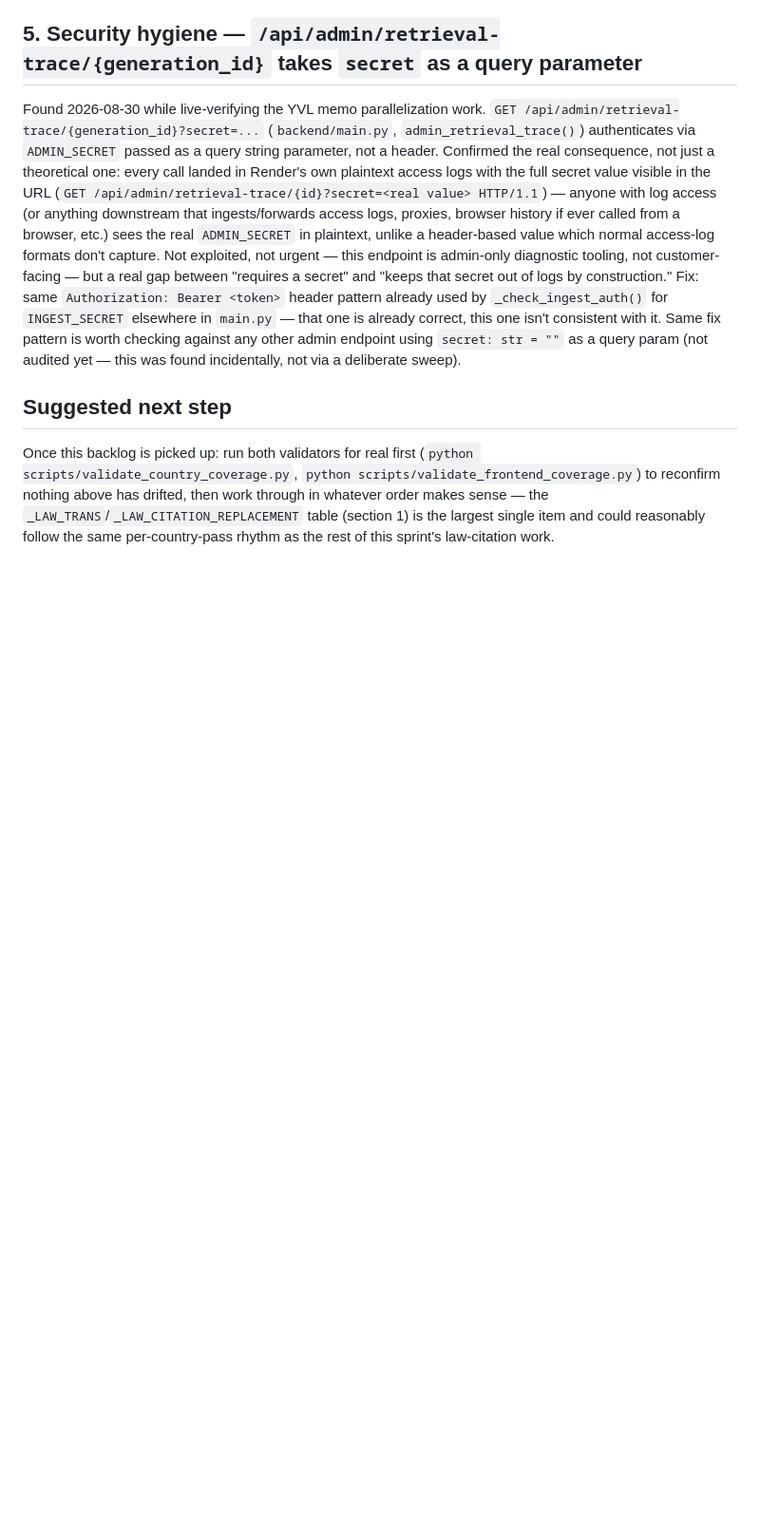
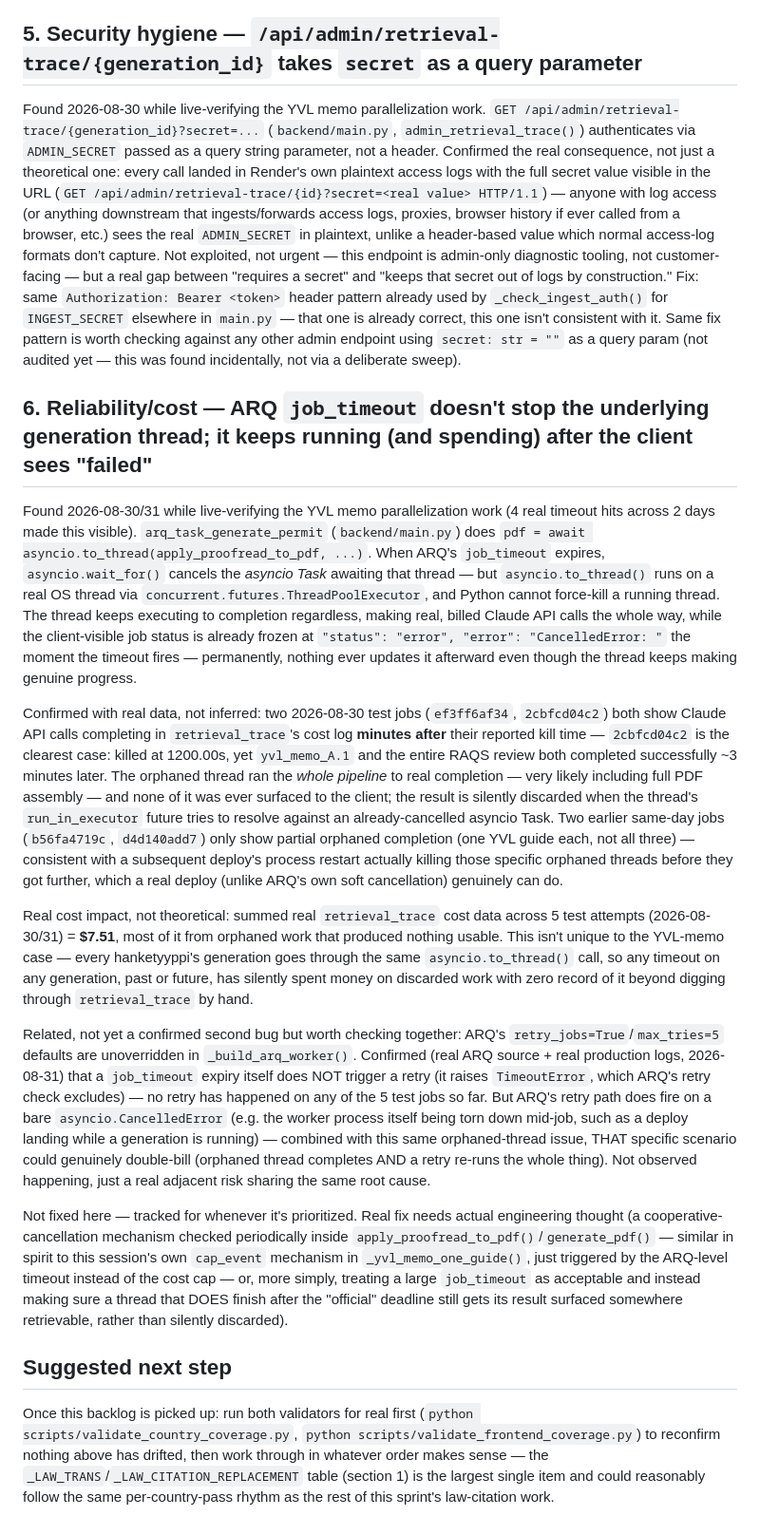
Before and after one commit to jeremakela-web/nce-energy-permit-ai, a Markdown page: COVERAGE_GAPS_BACKLOG.md, the part around the change. Shown at 95% size. Drawn GitHub-style; blank space fills up the shorter version.

Commit message:
Add orphaned-generation-thread backlog entry (real cost impact confirmed)
Found while live-verifying the YVL memo parallelization work: ARQ's
job_timeout cancels the asyncio Task awaiting apply_proofread_to_pdf(), but
the underlying asyncio.to_thread() OS thread can't be force-killed and keeps
running to real completion (making real, billed Claude API calls) after the
client-visible job status is already frozen at "error". Confirmed with real
retrieval_trace data: 2cbfcd04c2 was killed at 1200s, yet yvl_memo_A.1 and
the full RAQS review both completed ~3 minutes later, orphaned. Real total
cost across 5 test attempts: $7.51, much of it from discarded orphaned work.

Also checked and documented: ARQ's job_timeout expiry itself does NOT
trigger a retry (raises TimeoutError, which ARQ's retry check excludes --
confirmed via ARQ source + zero duplicate "START" log lines across all 5
test jobs), but the unoverridden retry_jobs=True/max_tries=5 defaults DO
fire on a bare CancelledError (e.g. a deploy landing mid-job) -- a related,
not-yet-observed double-billing risk sharing the same root cause.

Docs only, no code change -- tracked for whenever it's prioritized.

Co-Authored-By: Claude Sonnet 5 <noreply@anthropic.com>
Claude-Session: https://claude.ai/code/session_01XpcHD5PMGGWGCuqq9rHh4V

```diff
--- a/COVERAGE_GAPS_BACKLOG.md
+++ b/COVERAGE_GAPS_BACKLOG.md
@@ -137,6 +137,64 @@ Same fix pattern is worth checking against any other admin endpoint using
 `secret: str = ""` as a query param (not audited yet — this was found
 incidentally, not via a deliberate sweep).
 
+## 6. Reliability/cost — ARQ `job_timeout` doesn't stop the underlying generation thread; it keeps running (and spending) after the client sees "failed"
+
+Found 2026-08-30/31 while live-verifying the YVL memo parallelization work
+(4 real timeout hits across 2 days made this visible). `arq_task_generate_permit`
+(`backend/main.py`) does `pdf = await asyncio.to_thread(apply_proofread_to_pdf, ...)`.
+When ARQ's `job_timeout` expires, `asyncio.wait_for()` cancels the *asyncio Task*
+awaiting that thread — but `asyncio.to_thread()` runs on a real OS thread via
+`concurrent.futures.ThreadPoolExecutor`, and Python cannot force-kill a running
+thread. The thread keeps executing to completion regardless, making real,
+billed Claude API calls the whole way, while the client-visible job status is
+already frozen at `"status": "error", "error": "CancelledError: "` the moment
+the timeout fires — permanently, nothing ever updates it afterward even though
+the thread keeps making genuine progress.
+
+Confirmed with real data, not inferred: two 2026-08-30 test jobs (`ef3ff6af34`,
+`2cbfcd04c2`) both show Claude API calls completing in `retrieval_trace`'s cost
+log **minutes after** their reported kill time — `2cbfcd04c2` is the clearest
+case: killed at 1200.00s, yet `yvl_memo_A.1` and the entire RAQS review both
+completed successfully ~3 minutes later. The orphaned thread ran the *whole
+pipeline* to real completion — very likely including full PDF assembly — and
+none of it was ever surfaced to the client; the result is silently discarded
+when the thread's `run_in_executor` future tries to resolve against an
+already-cancelled asyncio Task. Two earlier same-day jobs (`b56fa4719c`,
+`d4d140add7`) only show partial orphaned completion (one YVL guide each,
+not all three) — consistent with a subsequent deploy's process restart
+actually killing those specific orphaned threads before they got further,
+which a real deploy (unlike ARQ's own soft cancellation) genuinely can do.
+
+Real cost impact, not theoretical: summed real `retrieval_trace` cost data
+across 5 test attempts (2026-08-30/31) = **$7.51**, most of it from orphaned
+work that produced nothing usable. This isn't unique to the YVL-memo case —
+every hanketyyppi's generation goes through the same `asyncio.to_thread()`
+call, so any timeout on any generation, past or future, has silently spent
+money on discarded work with zero record of it beyond digging through
+`retrieval_trace` by hand.
+
+Related, not yet a confirmed second bug but worth checking together: ARQ's
+`retry_jobs=True`/`max_tries=5` defaults are unoverridden in
+`_build_arq_worker()`. Confirmed (real ARQ source + real production logs,
+2026-08-31) that a `job_timeout` expiry itself does NOT trigger a retry
+(it raises `TimeoutError`, which ARQ's retry check excludes) — no retry has
+happened on any of the 5 test jobs so far. But ARQ's retry path does fire on
+a bare `asyncio.CancelledError` (e.g. the worker process itself being torn
+down mid-job, such as a deploy landing while a generation is running) —
+combined with this same orphaned-thread issue, THAT specific scenario could
+genuinely double-bill (orphaned thread completes AND a retry re-runs the
+whole thing). Not observed happening, just a real adjacent risk sharing the
+same root cause.
+
+Not fixed here — tracked for whenever it's prioritized. Real fix needs
+actual engineering thought (a cooperative-cancellation mechanism checked
+periodically inside `apply_proofread_to_pdf()`/`generate_pdf()` — similar in
+spirit to this session's own `cap_event` mechanism in `_yvl_memo_one_guide()`,
+just triggered by the ARQ-level timeout instead of the cost cap — or,
+more simply, treating a large `job_timeout` as acceptable and instead making
+sure a thread that DOES finish after the "official" deadline still gets its
+result surfaced somewhere retrievable, rather than silently discarded).
+
 ## Suggested next step
 
 Once this backlog is picked up: run both validators for real first
```
